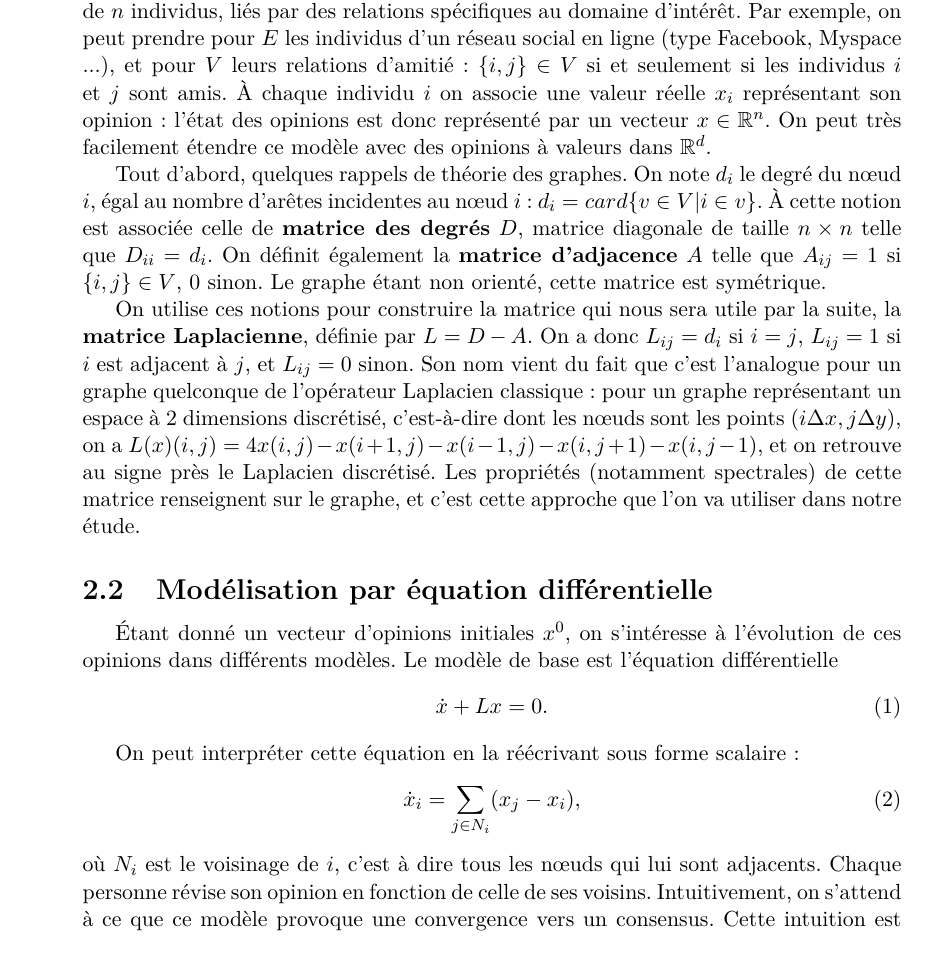
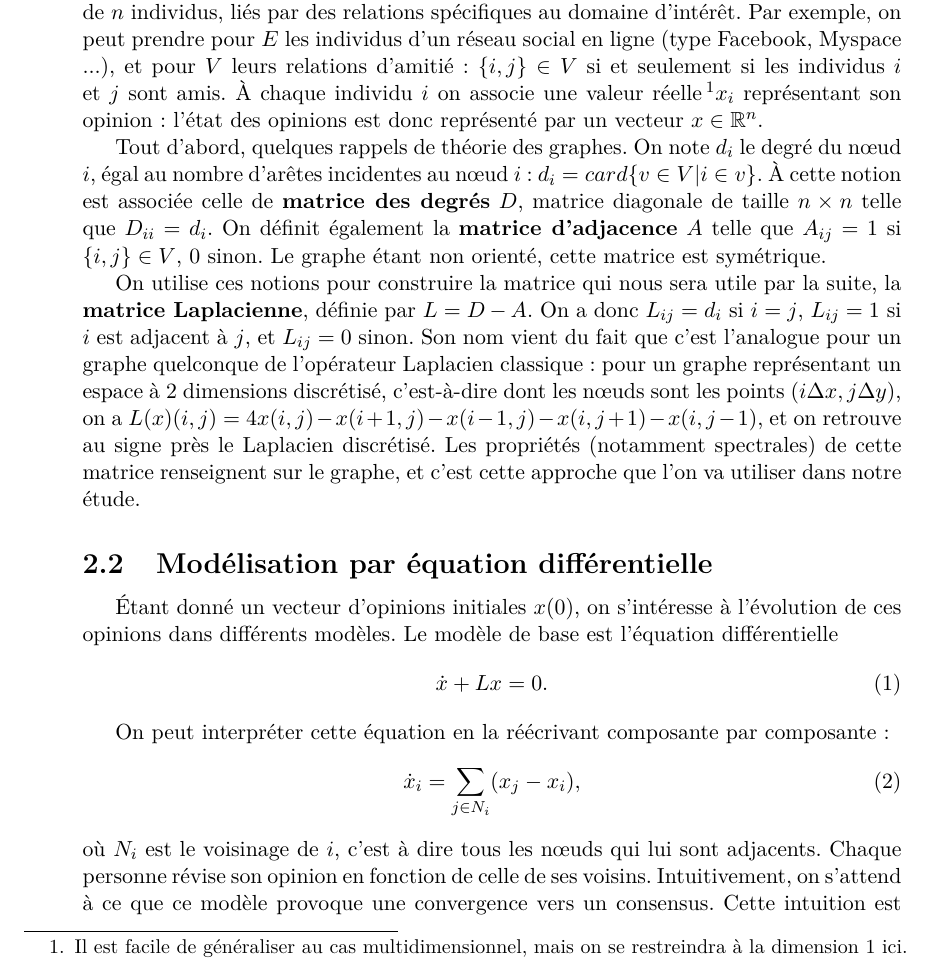
Before and after one commit to antoine-levitt/spe, a LaTeX document (rapport/rapport.tex): part of page 2 of 10, cut so that both start at the same text. Compiled offline with pdfLaTeX.

Commit message:
divers trucs

```diff
--- a/rapport/rapport.tex
+++ b/rapport/rapport.tex
@@ -38,11 +38,11 @@ arêtes non orienté : les éléments de $V$ sont des ensembles à deux
 par des relations spécifiques au domaine d'intérêt. Par exemple, on
 peut prendre pour $E$ les individus d'un réseau social en ligne (type
 Facebook, Myspace ...), et pour $V$ leurs relations d'amitié : $\{i,
-j\} \in V$ si et seulement si les individus $i$ et $j$ sont amis. À chaque individu
-$i$ on associe une valeur réelle $x_i$ représentant son opinion :
-l'état des opinions est donc représenté par un vecteur $x \in
-\R^n$. On peut très facilement étendre ce modèle avec des opinions à valeurs
-dans $\R^d$.
+j\} \in V$ si et seulement si les individus $i$ et $j$ sont amis. À
+chaque individu $i$ on associe une valeur réelle \footnote{Il est facile
+de généraliser au cas multidimensionnel, mais on se restreindra à la
+dimension 1 ici.}$x_i$ représentant son opinion : l'état des opinions est
+donc représenté par un vecteur $x \in \R^n$.
 
 Tout d'abord, quelques rappels de théorie des graphes. On note $d_i$
 le degré du n\oe ud $i$, égal au nombre d'arêtes incidentes au n\oe ud
@@ -68,7 +68,7 @@ sur le graphe, et c'est cette approche que l'on va utiliser dans
 notre étude.
 
 \subsection{Modélisation par équation différentielle}
-Étant donné un vecteur d'opinions initiales $x^0$, on
+Étant donné un vecteur d'opinions initiales $x(0)$, on
 s'intéresse à l'évolution de ces opinions dans différents
 modèles. Le modèle de base est l'équation différentielle
 \begin{equation}
@@ -76,7 +76,7 @@ modèles. Le modèle de base est l'équation différentielle
  \dot x + L x = 0.
 \end{equation}
 
-On peut interpréter cette équation en la réécrivant sous forme scalaire :
+On peut interpréter cette équation en la réécrivant composante par composante :
 \begin{equation}
  \label{eq_diff_scal}
  \dot {x}_i = \sum_{j \in N_i} (x_j - x_i),
```
